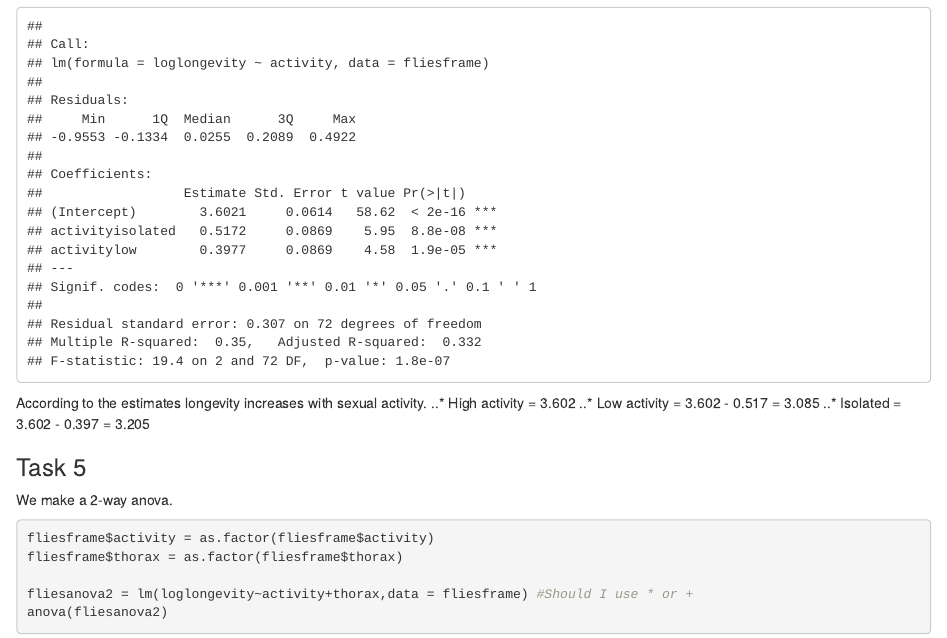
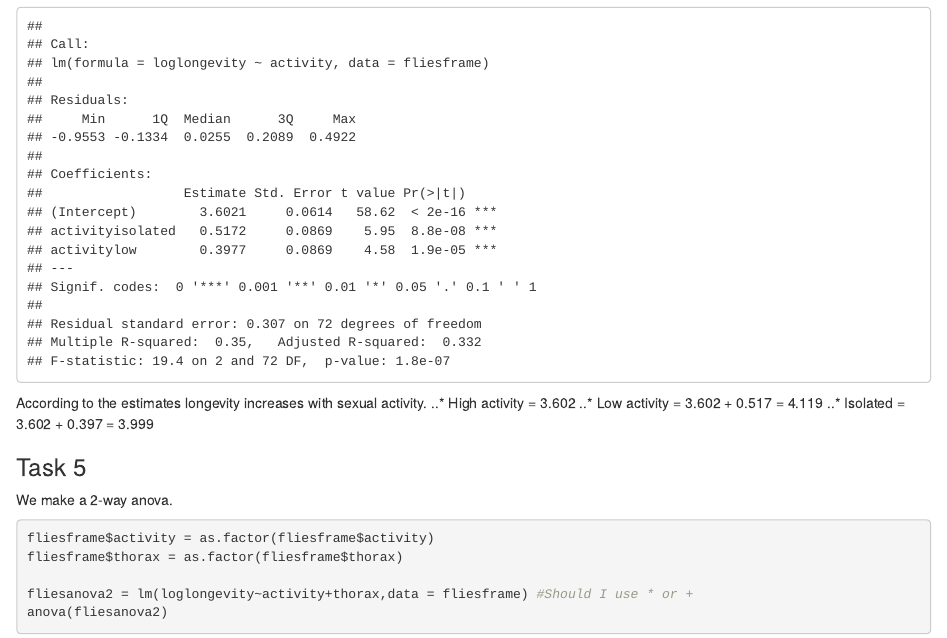
Before and after one commit to MglMX/EDDA-VU, an R Markdown document (Assignment4/Assignment-4.Rmd): the page in a window 1100 px wide, from 4580 px down. Rendered offline with R 4.5, knitr and Pandoc, with nearby package versions.

Commit message:
Fixed estimates in exercise 1.4

````diff
--- a/Assignment4/Assignment-4.Rmd
+++ b/Assignment4/Assignment-4.Rmd
@@ -65,8 +65,8 @@ summary(fliesanova)
 ```
 According to the estimates longevity increases with sexual activity.
 ..* High activity =  3.602
-..* Low activity =  3.602 - 0.517 = 3.085
-..* Isolated =  3.602 - 0.397 = 3.205
+..* Low activity =  3.602 + 0.517 = 4.119
+..* Isolated =  3.602 + 0.397 = 3.999
 
 
 ### Task 5
````
